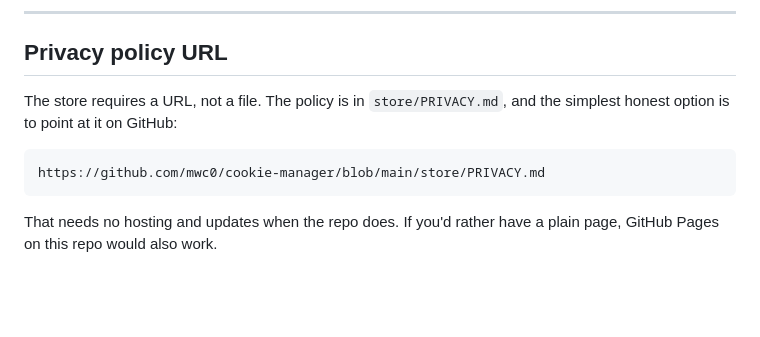
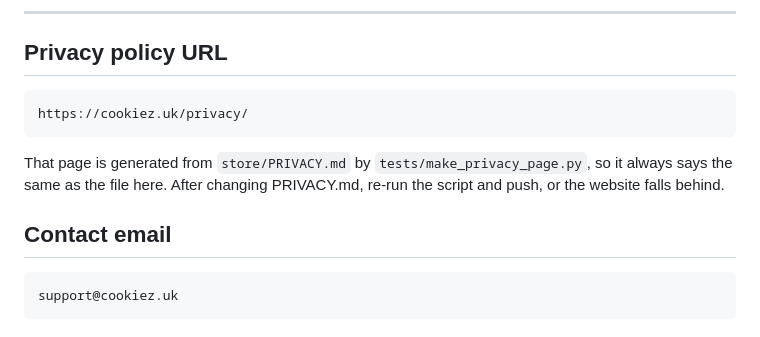
Before and after one commit to mwc0/cookie-manager, a Markdown page: store/LISTING.md, the part around the change. GitHub-like rendering; blank space fills up the shorter version.

Commit message:
Point the listing at the privacy policy on cookiez.uk

````diff
--- a/store/LISTING.md
+++ b/store/LISTING.md
@@ -234,12 +234,16 @@ All three are true.
 
 ## Privacy policy URL
 
-The store requires a URL, not a file. The policy is in `store/PRIVACY.md`, and
-the simplest honest option is to point at it on GitHub:
+```
+https://cookiez.uk/privacy/
+```
+
+That page is generated from `store/PRIVACY.md` by `tests/make_privacy_page.py`,
+so it always says the same as the file here. After changing PRIVACY.md, re-run
+the script and push, or the website falls behind.
+
+## Contact email
 
 ```
-https://github.com/mwc0/cookie-manager/blob/main/store/PRIVACY.md
+support@cookiez.uk
 ```
-
-That needs no hosting and updates when the repo does. If you'd rather have a
-plain page, GitHub Pages on this repo would also work.
````
